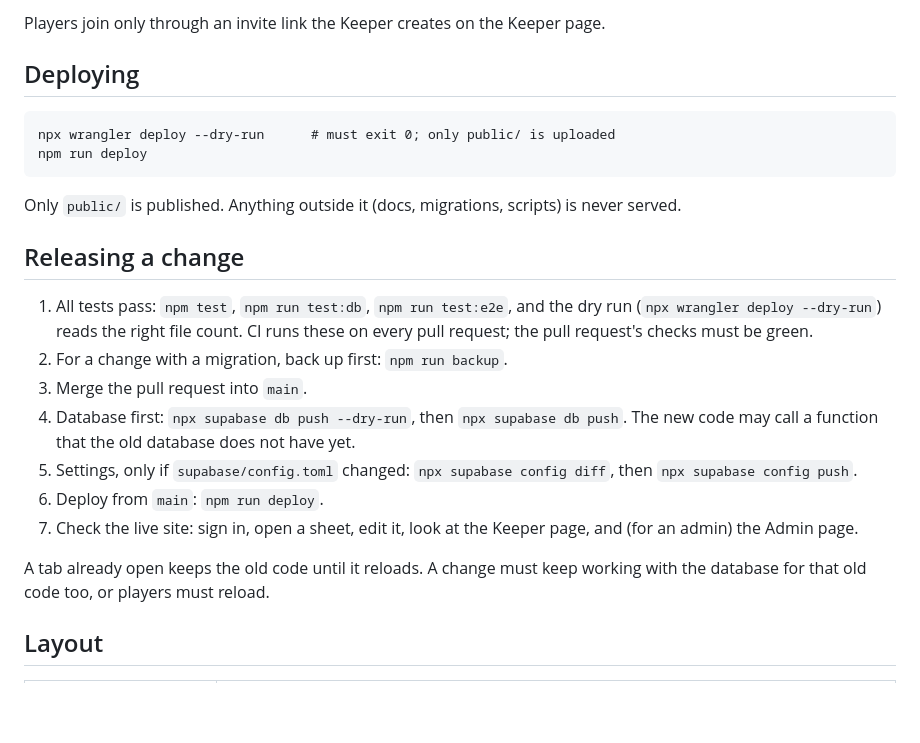
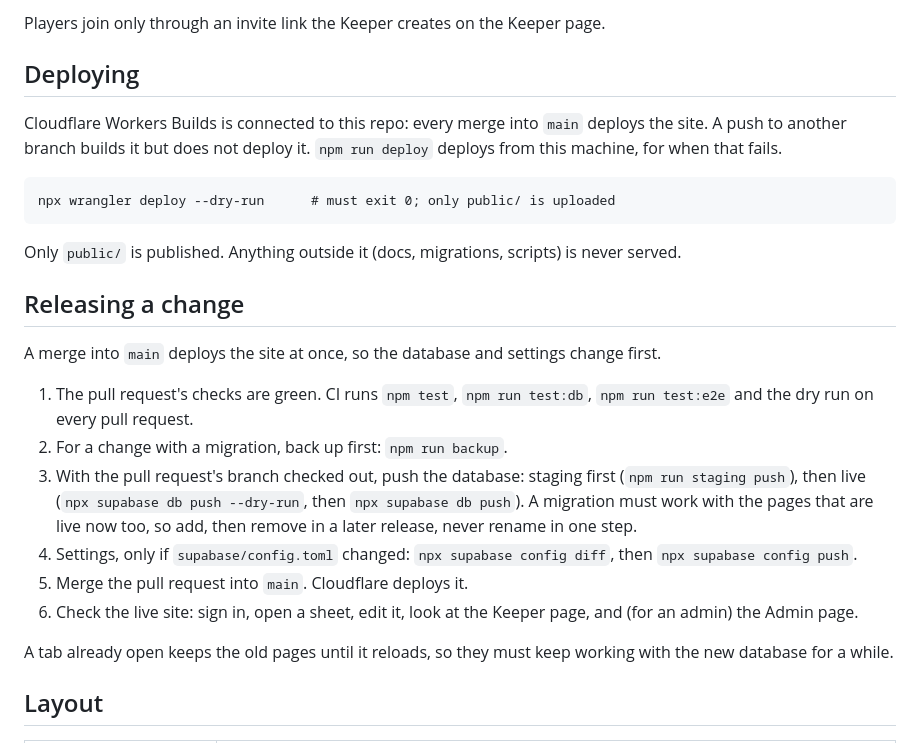
Before and after one commit to Valhalla1169/eclipse-site, a Markdown page: README.md, the part around the change. Rendered like a GitHub page; blank space fills up the shorter version.

Commit message:
Push the database before the merge, because a merge into main deploys
Co-Authored-By: Claude Opus 5.5 <noreply@anthropic.com>

````diff
--- a/README.md
+++ b/README.md
@@ -151,30 +151,33 @@ Players join only through an invite link the Keeper creates on the Keeper page.
 
 ## Deploying
 
+Cloudflare Workers Builds is connected to this repo: every merge into `main` deploys the site. A push to another branch builds it but does not deploy it. `npm run deploy` deploys from this machine, for when that fails.
+
 ```
 npx wrangler deploy --dry-run      # must exit 0; only public/ is uploaded
-npm run deploy
 ```
 
 Only `public/` is published. Anything outside it (docs, migrations, scripts) is never served.
 
 ## Releasing a change
 
-1. All tests pass: `npm test`, `npm run test:db`, `npm run test:e2e`, and the dry run
-   (`npx wrangler deploy --dry-run`) reads the right file count. CI runs these on every
-   pull request; the pull request's checks must be green.
+A merge into `main` deploys the site at once, so the database and settings change first.
+
+1. The pull request's checks are green. CI runs `npm test`, `npm run test:db`,
+   `npm run test:e2e` and the dry run on every pull request.
 2. For a change with a migration, back up first: `npm run backup`.
-3. Merge the pull request into `main`.
-4. Database first: `npx supabase db push --dry-run`, then `npx supabase db push`. The
-   new code may call a function that the old database does not have yet.
-5. Settings, only if `supabase/config.toml` changed: `npx supabase config diff`, then
+3. With the pull request's branch checked out, push the database: staging first
+   (`npm run staging push`), then live (`npx supabase db push --dry-run`, then
+   `npx supabase db push`). A migration must work with the pages that are live now too,
+   so add, then remove in a later release, never rename in one step.
+4. Settings, only if `supabase/config.toml` changed: `npx supabase config diff`, then
    `npx supabase config push`.
-6. Deploy from `main`: `npm run deploy`.
-7. Check the live site: sign in, open a sheet, edit it, look at the Keeper page, and
+5. Merge the pull request into `main`. Cloudflare deploys it.
+6. Check the live site: sign in, open a sheet, edit it, look at the Keeper page, and
    (for an admin) the Admin page.
 
-A tab already open keeps the old code until it reloads. A change must keep working
-with the database for that old code too, or players must reload.
+A tab already open keeps the old pages until it reloads, so they must keep working with
+the new database for a while.
 
 ## Layout
 
````
Also changed, not shown: CLAUDE.md (+1 -1 lines).
